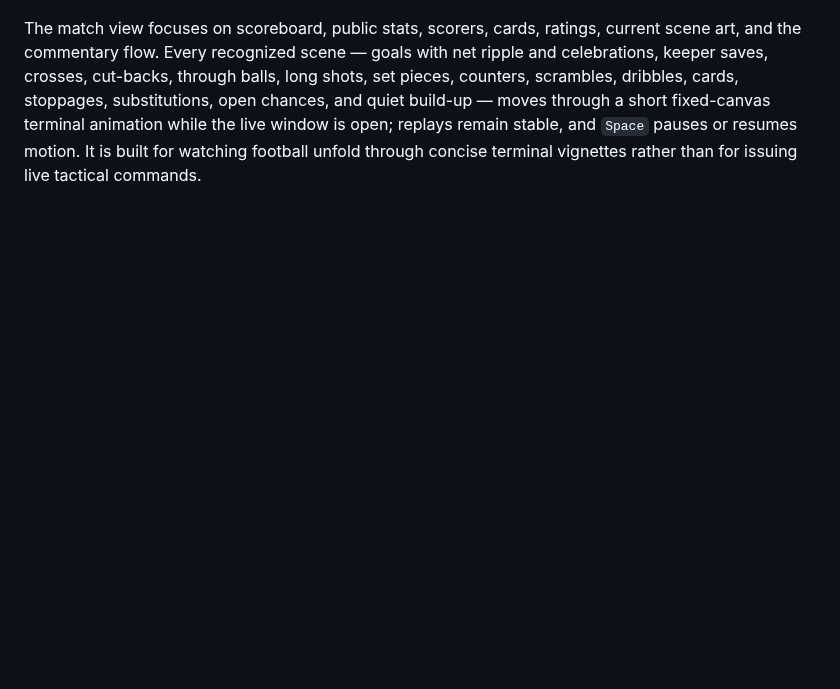
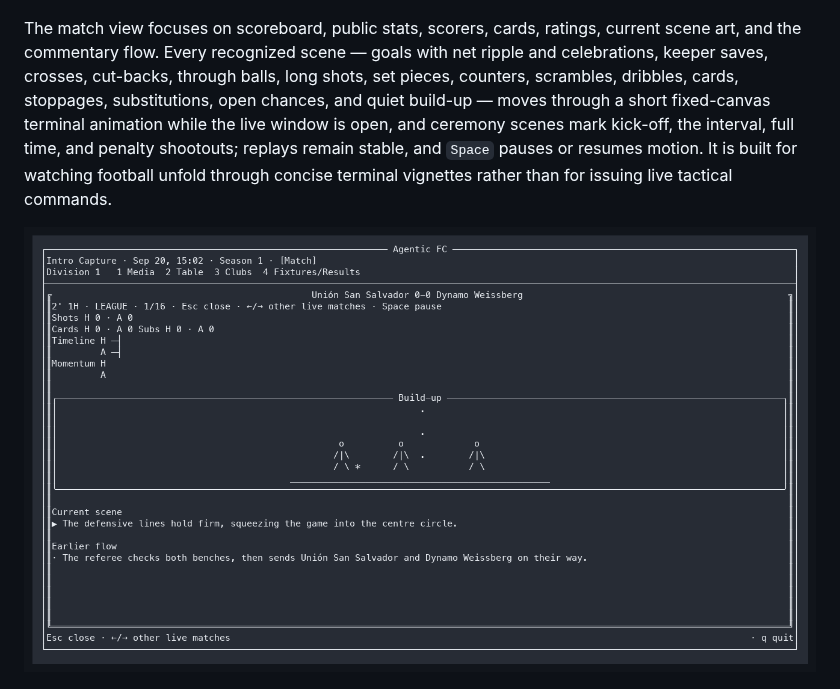
Before and after one commit to gaemi/agentic-fc, a Markdown page: docs/15-game-introduction.md, the part around the change. GitHub-like rendering; pictures changed too: docs/assets/intro/tui-match-kickoff.png (added); blank space fills up the shorter version.

```diff
--- a/docs/15-game-introduction.md
+++ b/docs/15-game-introduction.md
@@ -71,10 +71,13 @@ current scene art, and the commentary flow. Every recognized scene — goals wit
 net ripple and celebrations, keeper saves, crosses, cut-backs, through balls,
 long shots, set pieces, counters, scrambles, dribbles, cards, stoppages,
 substitutions, open chances, and quiet build-up — moves through a short
-fixed-canvas terminal animation while the live window is open; replays remain
-stable, and `Space` pauses or resumes motion. It is built for
+fixed-canvas terminal animation while the live window is open, and ceremony
+scenes mark kick-off, the interval, full time, and penalty shootouts; replays
+remain stable, and `Space` pauses or resumes motion. It is built for
 watching football unfold through concise terminal vignettes rather than for
 issuing live tactical commands.
+
+![TUI match view showing the kick-off ceremony scene](assets/intro/tui-match-kickoff.png)
 
 ![TUI match view showing a through-ball scene](assets/intro/tui-match-through.png)
 
```
Also changed, not shown: docs/07-console-design.md (+3 -1 lines), 4 other files.
